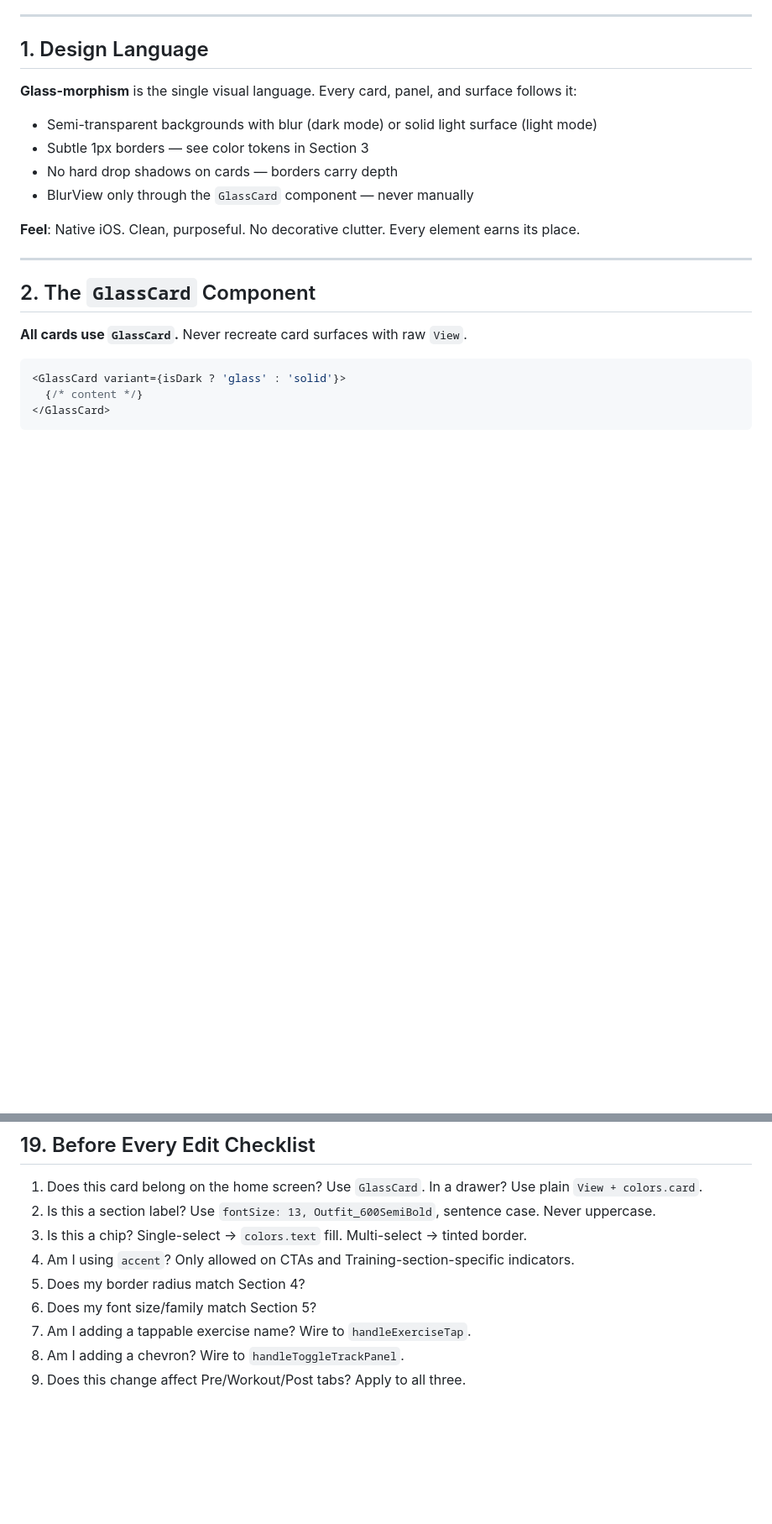
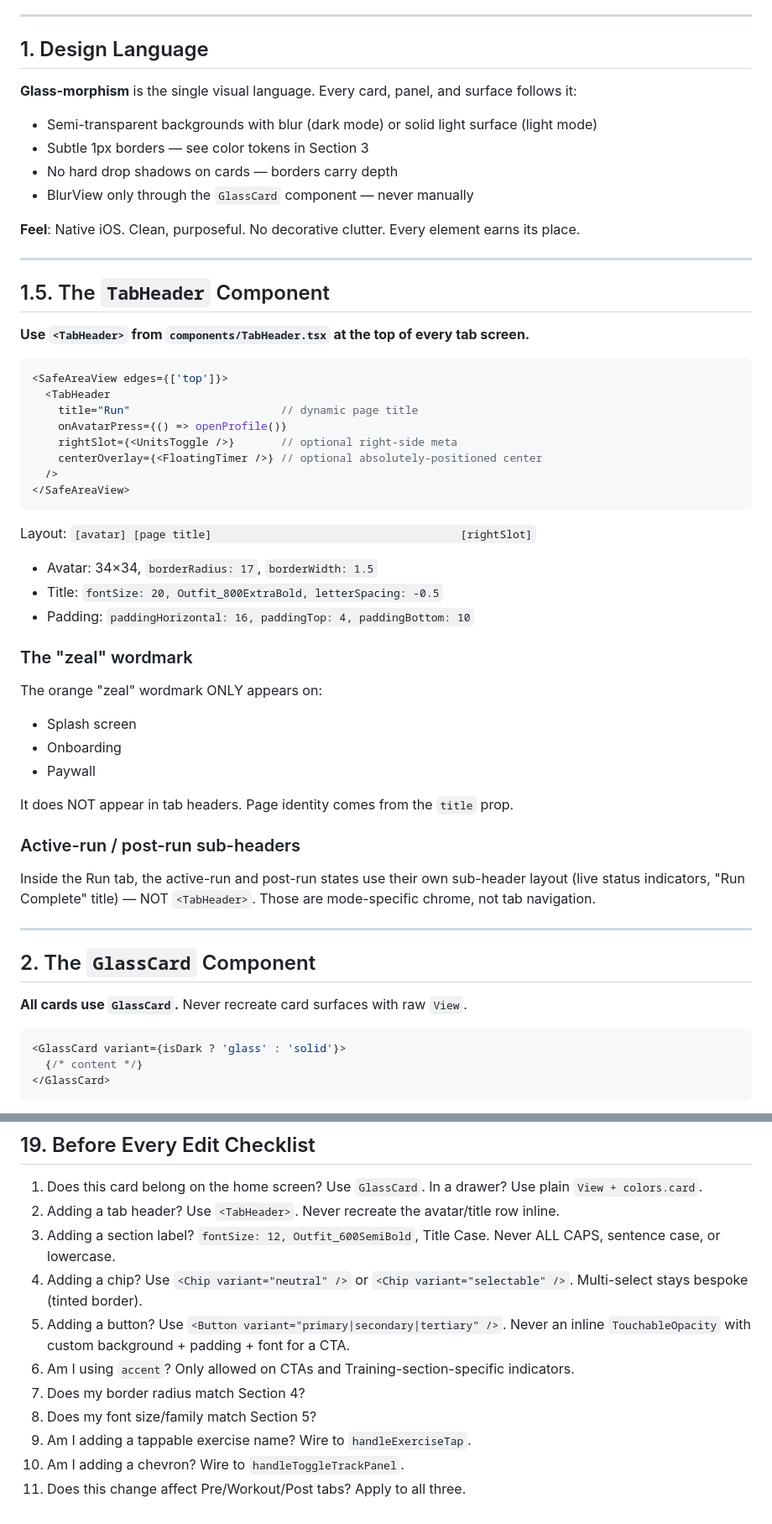
Before and after one commit to kodycountryman/Zeal-code, a Markdown page: STYLE.md, 2 parts joined by grey strips. Shown at 84% size. GitHub-like rendering; blank space fills up the shorter version.

````diff
--- a/STYLE.md
+++ b/STYLE.md
@@ -16,6 +16,44 @@
 - BlurView only through the `GlassCard` component — never manually
 
 **Feel**: Native iOS. Clean, purposeful. No decorative clutter. Every element earns its place.
+
+---
+
+## 1.5. The `TabHeader` Component
+
+**Use `<TabHeader>` from `components/TabHeader.tsx` at the top of every tab screen.**
+
+```tsx
+<SafeAreaView edges={['top']}>
+  <TabHeader
+    title="Run"                       // dynamic page title
+    onAvatarPress={() => openProfile()}
+    rightSlot={<UnitsToggle />}       // optional right-side meta
+    centerOverlay={<FloatingTimer />} // optional absolutely-positioned center
+  />
+</SafeAreaView>
+```
+
+Layout: `[avatar] [page title]                                      [rightSlot]`
+
+- Avatar: 34×34, `borderRadius: 17`, `borderWidth: 1.5`
+- Title: `fontSize: 20, Outfit_800ExtraBold, letterSpacing: -0.5`
+- Padding: `paddingHorizontal: 16, paddingTop: 4, paddingBottom: 10`
+
+### The "zeal" wordmark
+
+The orange "zeal" wordmark ONLY appears on:
+- Splash screen
+- Onboarding
+- Paywall
+
+It does NOT appear in tab headers. Page identity comes from the `title` prop.
+
+### Active-run / post-run sub-headers
+
+Inside the Run tab, the active-run and post-run states use their own
+sub-header layout (live status indicators, "Run Complete" title) — NOT
+`<TabHeader>`. Those are mode-specific chrome, not tab navigation.
 
 ---
 
@@ -375,11 +503,13 @@ Strict luxury monochrome:
 ## 19. Before Every Edit Checklist
 
 1. Does this card belong on the home screen? Use `GlassCard`. In a drawer? Use plain `View + colors.card`.
-2. Is this a section label? Use `fontSize: 13, Outfit_600SemiBold`, sentence case. Never uppercase.
-3. Is this a chip? Single-select → `colors.text` fill. Multi-select → tinted border.
-4. Am I using `accent`? Only allowed on CTAs and Training-section-specific indicators.
-5. Does my border radius match Section 4?
-6. Does my font size/family match Section 5?
-7. Am I adding a tappable exercise name? Wire to `handleExerciseTap`.
-8. Am I adding a chevron? Wire to `handleToggleTrackPanel`.
-9. Does this change affect Pre/Workout/Post tabs? Apply to all three.
+2. Adding a tab header? Use `<TabHeader>`. Never recreate the avatar/title row inline.
+3. Adding a section label? `fontSize: 12, Outfit_600SemiBold`, Title Case. Never ALL CAPS, sentence case, or lowercase.
+4. Adding a chip? Use `<Chip variant="neutral" />` or `<Chip variant="selectable" />`. Multi-select stays bespoke (tinted border).
+5. Adding a button? Use `<Button variant="primary|secondary|tertiary" />`. Never an inline `TouchableOpacity` with custom background + padding + font for a CTA.
+6. Am I using `accent`? Only allowed on CTAs and Training-section-specific indicators.
+7. Does my border radius match Section 4?
+8. Does my font size/family match Section 5?
+9. Am I adding a tappable exercise name? Wire to `handleExerciseTap`.
+10. Am I adding a chevron? Wire to `handleToggleTrackPanel`.
+11. Does this change affect Pre/Workout/Post tabs? Apply to all three.
````
Also changed, not shown: other parts of STYLE.md (+122 -32 lines).
